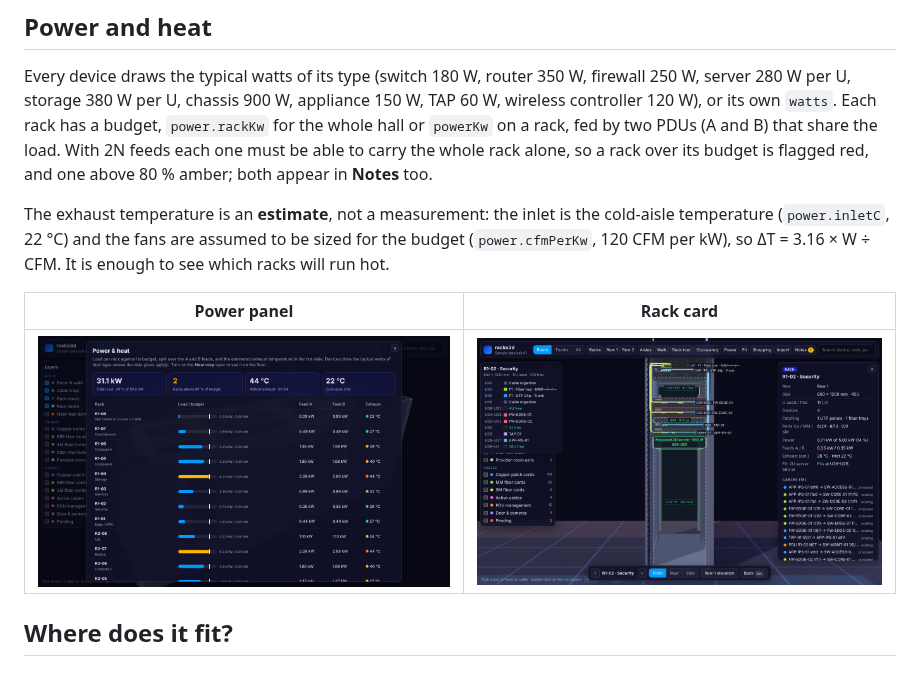
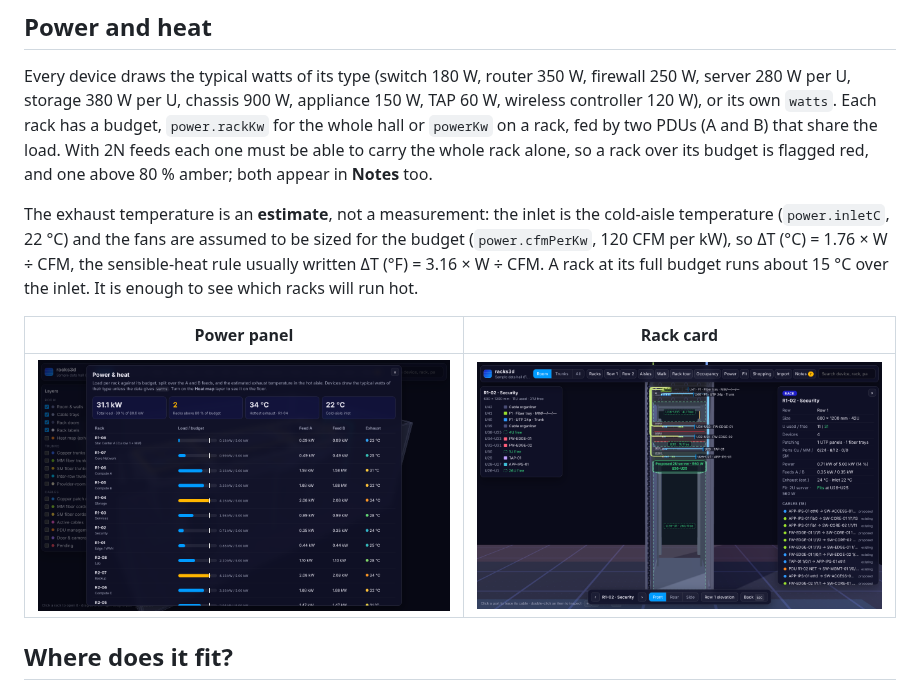
Before and after one commit to altacaceres-creator/racks3d, a Markdown page: README.md, the part around the change. GitHub-like rendering; pictures changed too: docs/screenshots/fit-rack.png, docs/screenshots/power.png.

```diff
--- a/README.md
+++ b/README.md
@@ -50,7 +50,8 @@ rack over its budget is flagged red, and one above 80 % amber; both appear in **
 
 The exhaust temperature is an **estimate**, not a measurement: the inlet is the cold-aisle temperature
 (`power.inletC`, 22 °C) and the fans are assumed to be sized for the budget (`power.cfmPerKw`, 120 CFM per
-kW), so ΔT = 3.16 × W ÷ CFM. It is enough to see which racks will run hot.
+kW), so ΔT (°C) = 1.76 × W ÷ CFM, the sensible-heat rule usually written ΔT (°F) = 3.16 × W ÷ CFM. A rack at
+its full budget runs about 15 °C over the inlet. It is enough to see which racks will run hot.
 
 | Power panel | Rack card |
 |---|---|
```
Also changed, not shown: docs/screenshots/heat-map.png, 3 other files.
